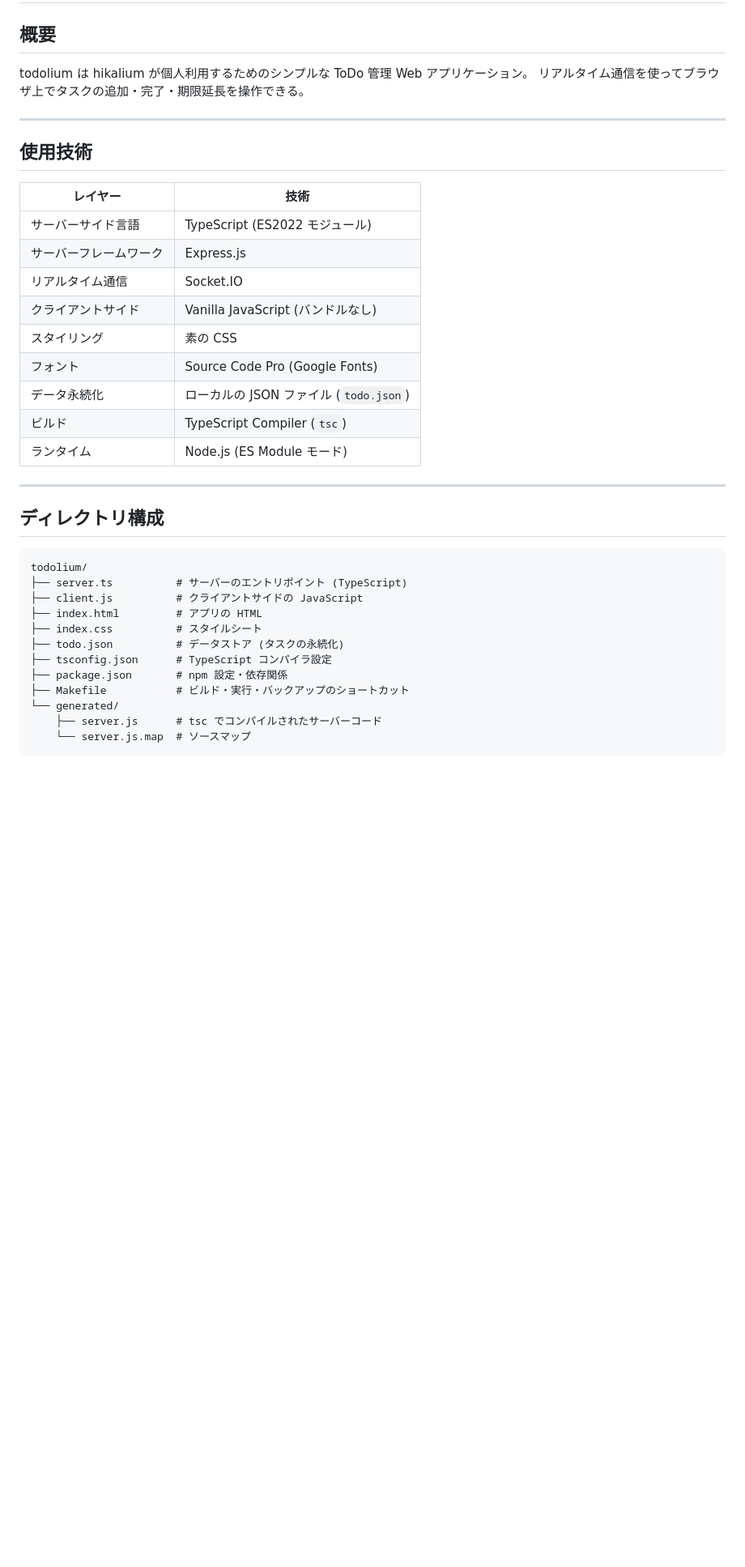
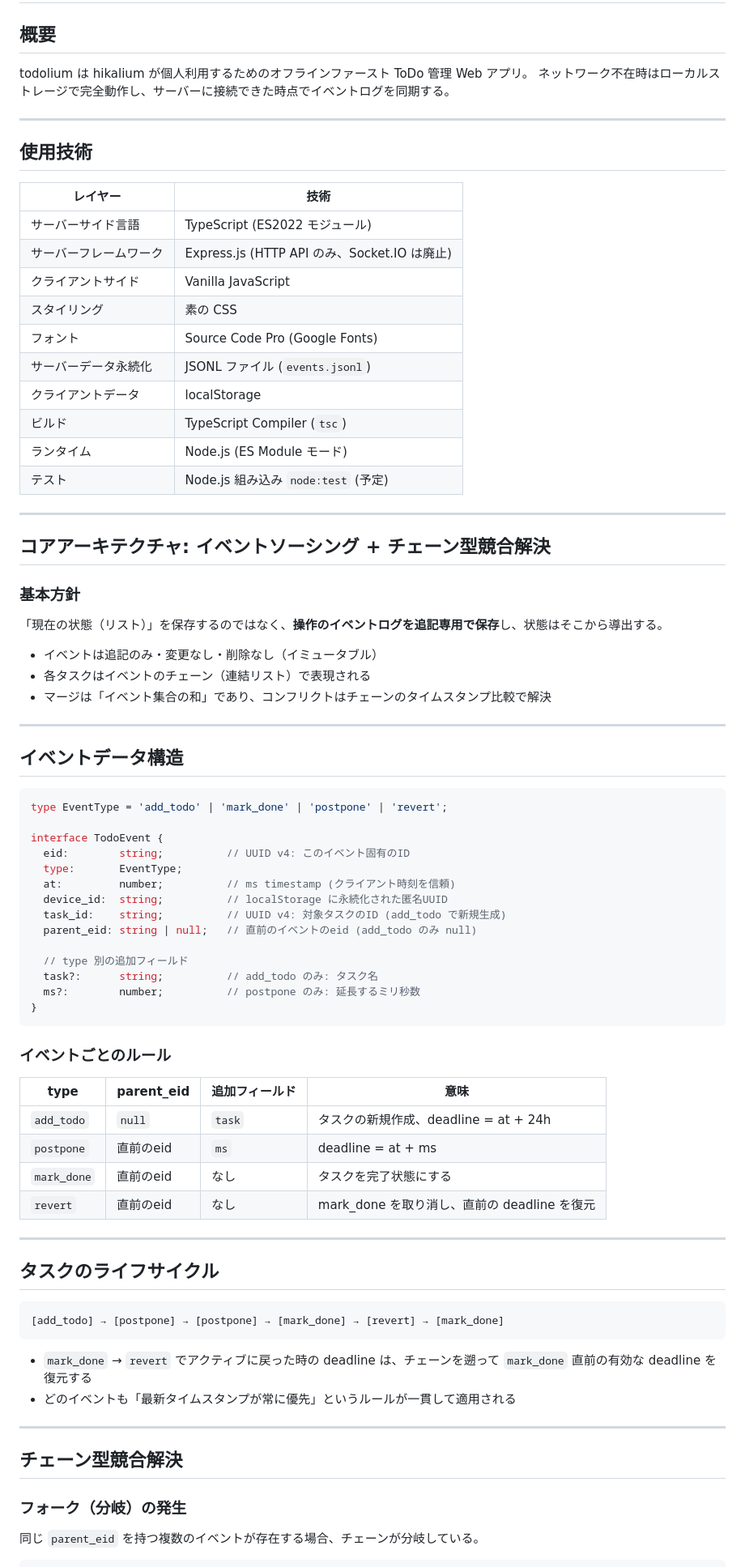
Before and after one commit to hikalium/todolium, a Markdown page: design.md, the part around one of its changes. Shown at 81% size. GitHub-like rendering; blank space fills up the shorter version.

````diff
--- a/design.md
+++ b/design.md
@@ -2,8 +2,8 @@
 
 ## 概要
 
-todolium は hikalium が個人利用するためのシンプルな ToDo 管理 Web アプリケーション。
-リアルタイム通信を使ってブラウザ上でタスクの追加・完了・期限延長を操作できる。
+todolium は hikalium が個人利用するためのオフラインファースト ToDo 管理 Web アプリ。
+ネットワーク不在時はローカルストレージで完全動作し、サーバーに接続できた時点でイベントログを同期する。
 
 ---
 
@@ -12,29 +12,74 @@ todolium は hikalium が個人利用するためのシンプルな ToDo 管理
 | レイヤー | 技術 |
 |---|---|
 | サーバーサイド言語 | TypeScript (ES2022 モジュール) |
-| サーバーフレームワーク | Express.js |
-| リアルタイム通信 | Socket.IO |
-| クライアントサイド | Vanilla JavaScript (バンドルなし) |
+| サーバーフレームワーク | Express.js (HTTP API のみ、Socket.IO は廃止) |
+| クライアントサイド | Vanilla JavaScript |
 | スタイリング | 素の CSS |
 | フォント | Source Code Pro (Google Fonts) |
-| データ永続化 | ローカルの JSON ファイル (`todo.json`) |
+| サーバーデータ永続化 | JSONL ファイル (`events.jsonl`) |
+| クライアントデータ | localStorage |
 | ビルド | TypeScript Compiler (`tsc`) |
 | ランタイム | Node.js (ES Module モード) |
+| テスト | Node.js 組み込み `node:test` (予定) |
 
 ---
 
-## ディレクトリ構成
+## コアアーキテクチャ: イベントソーシング + チェーン型競合解決
+
+### 基本方針
+
+「現在の状態（リスト）」を保存するのではなく、**操作のイベントログを追記専用で保存**し、状態はそこから導出する。
+
+- イベントは追記のみ・変更なし・削除なし（イミュータブル）
+- 各タスクはイベントのチェーン（連結リスト）で表現される
+- マージは「イベント集合の和」であり、コンフリクトはチェーンのタイムスタンプ比較で解決
+
+---
+
+## イベントデータ構造
+
+```typescript
+type EventType = 'add_todo' | 'mark_done' | 'postpone' | 'revert';
+
+interface TodoEvent {
+  eid:        string;          // UUID v4: このイベント固有のID
+  type:       EventType;
+  at:         number;          // ms timestamp (クライアント時刻を信頼)
+  device_id:  string;          // localStorage に永続化された匿名UUID
+  task_id:    string;          // UUID v4: 対象タスクのID (add_todo で新規生成)
+  parent_eid: string | null;   // 直前のイベントのeid (add_todo のみ null)
+
+  // type 別の追加フィールド
+  task?:      string;          // add_todo のみ: タスク名
+  ms?:        number;          // postpone のみ: 延長するミリ秒数
+}
+```
+
+### イベントごとのルール
+
+| type | parent_eid | 追加フィールド | 意味 |
+|---|---|---|---|
+| `add_todo` | `null` | `task` | タスクの新規作成、deadline = at + 24h |
+| `postpone` | 直前のeid | `ms` | deadline = at + ms |
+| `mark_done` | 直前のeid | なし | タスクを完了状態にする |
+| `revert` | 直前のeid | なし | mark_done を取り消し、直前の deadline を復元 |
+
+---
+
+## タスクのライフサイクル
 
 ```
-todolium/
-├── server.ts          # サーバーのエントリポイント (TypeScript)
-├── client.js          # クライアントサイドの JavaScript
-├── index.html         # アプリの HTML
-├── index.css          # スタイルシート
-├── todo.json          # データストア (タスクの永続化)
-├── tsconfig.json      # TypeScript コンパイラ設定
-├── package.json       # npm 設定・依存関係
-├── Makefile           # ビルド・実行・バックアップのショートカット
-└── generated/
-    ├── server.js      # tsc でコンパイルされたサーバーコード
-    └── server.js.map  # ソースマップ
+[add_todo] → [postpone] → [postpone] → [mark_done] → [revert] → [mark_done]
+```
+
+- `mark_done` → `revert` でアクティブに戻った時の deadline は、チェーンを遡って `mark_done` 直前の有効な deadline を復元する
+- どのイベントも「最新タイムスタンプが常に優先」というルールが一貫して適用される
+
+---
+
+## チェーン型競合解決
+
+### フォーク（分岐）の発生
+
+同じ `parent_eid` を持つ複数のイベントが存在する場合、チェーンが分岐している。
+
````
Also changed, not shown: other parts of design.md (+138 -87 lines).
